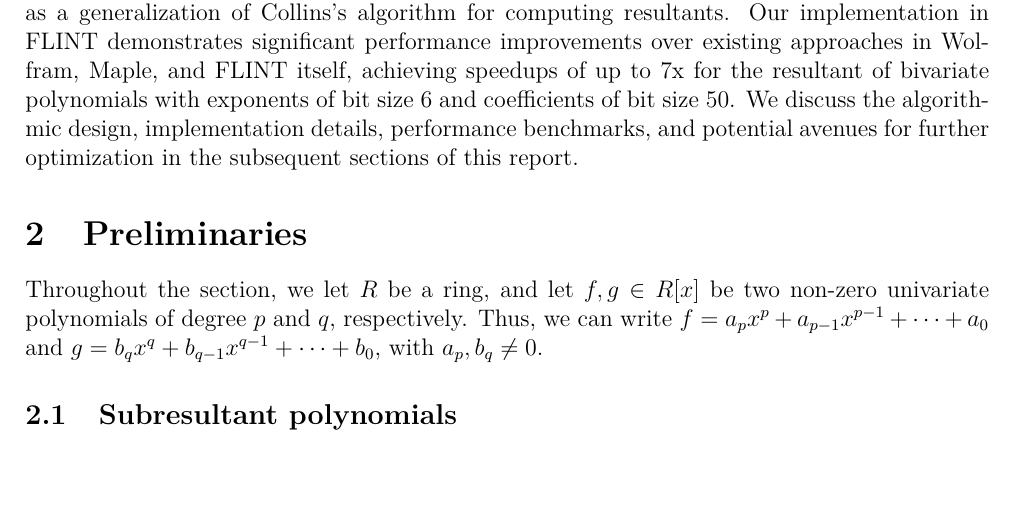
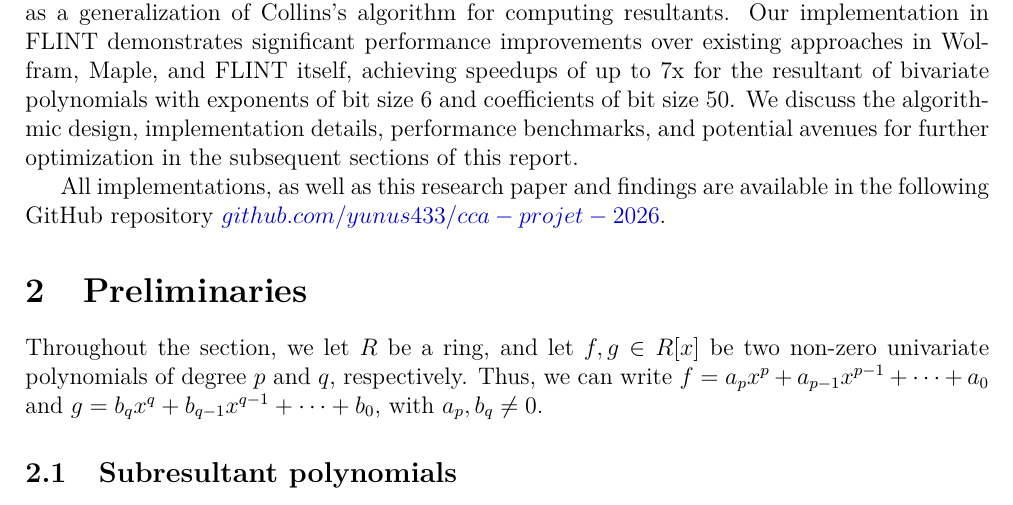
Before and after one commit to yunus433/cca-projet-2026, a LaTeX document (report/main.tex, which reads report/chapters/intro.tex): part of page 4 of 16, cut so that both start at the same text. Compiled offline with pdfLaTeX.

Commit message:
Add GitHub repo to the report

```diff
--- a/report/chapters/intro.tex
+++ b/report/chapters/intro.tex
@@ -48,3 +48,5 @@ In practice, the improved subresultant algorithm is the default method for resul
 
 In this report, we design and implement a fast algorithm for computing the resultant and subresultant sequence of two multivariate polynomials over $\mathbb{Q}$, $\mathbb{Z}$, or $\mathbb{F}_p$. The approach leverages the specialization property of subresultant polynomials and can be viewed as a generalization of Collins’s algorithm for computing resultants.
 Our implementation in FLINT demonstrates significant performance improvements over existing approaches in Wolfram, Maple, and FLINT itself, achieving speedups of up to 7x for the resultant of bivariate polynomials with exponents of bit size $6$ and coefficients of bit size $50$. We discuss the algorithmic design, implementation details, performance benchmarks, and potential avenues for further optimization in the subsequent sections of this report.
+
+All implementations, as well as this research paper and findings are available in the following GitHub repository $\href{https://github.com/yunus433/cca-projet-2026/}{github.com/yunus433/cca-projet-2026}$.
```
Also changed, not shown: report/main.pdf.
